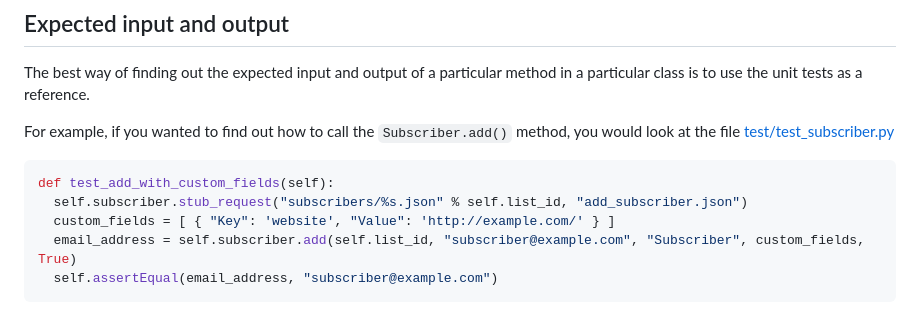
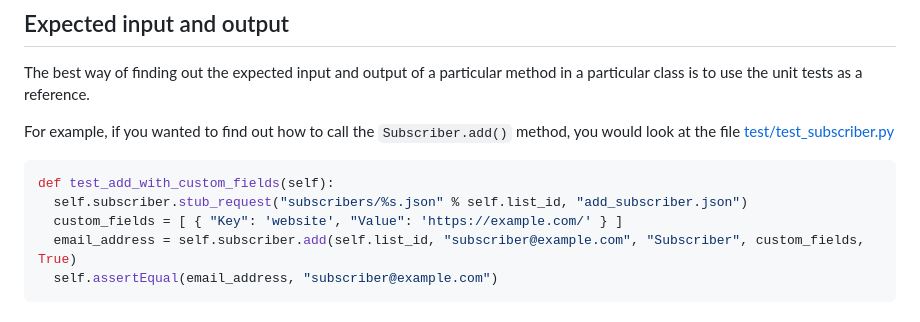
Before and after one commit to campaignmonitor/createsend-python, a Markdown page: README.md, the part around the change printed below. Drawn GitHub-style.

Commit message:
Update URLs in history and readme

````diff
--- a/README.md
+++ b/README.md
@@ -204,7 +204,7 @@ For example, if you wanted to find out how to call the `Subscriber.add()` method
 ```python
 def test_add_with_custom_fields(self):
   self.subscriber.stub_request("subscribers/%s.json" % self.list_id, "add_subscriber.json")
-  custom_fields = [ { "Key": 'website', "Value": 'http://example.com/' } ]
+  custom_fields = [ { "Key": 'website', "Value": 'https://example.com/' } ]
   email_address = self.subscriber.add(self.list_id, "subscriber@example.com", "Subscriber", custom_fields, True)
   self.assertEqual(email_address, "subscriber@example.com")
 ```
````
Also changed, not shown: other parts of README.md (+3 -3 lines), HISTORY.md (+1 -1 lines).
